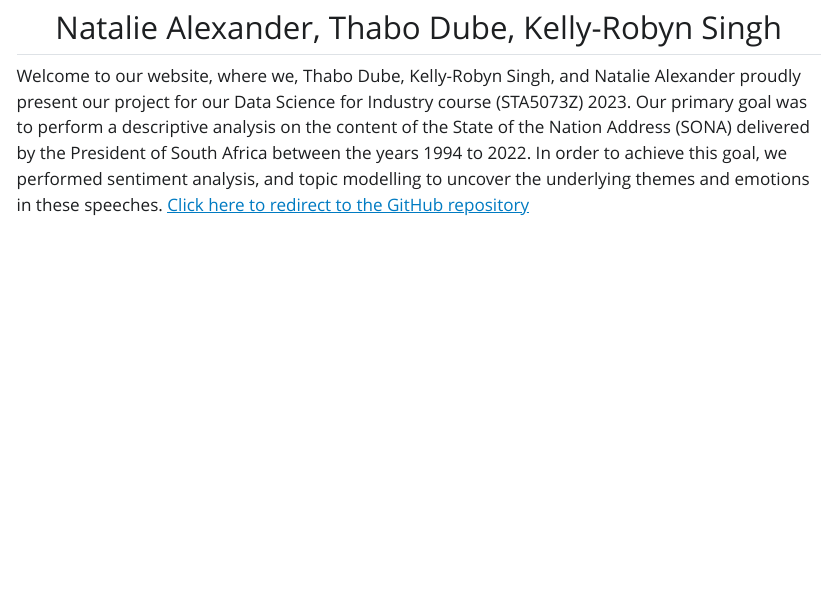
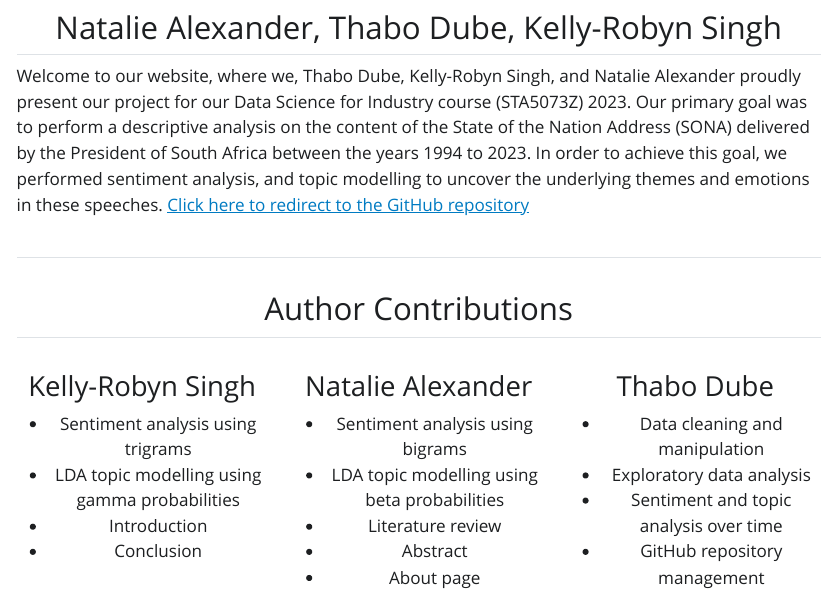
Before and after one commit to thabo562/STA5073Z_Assignment2, a Quarto document (about.qmd): the page in a window 1100 px wide, from 220 px down. The pictures show the output file about.html that the author committed with the source, opened offline; Quarto's library style sheets are replaced by a plain one without menus.

Commit message:
author contributions added to about.qmd

```diff
--- a/about.qmd
+++ b/about.qmd
@@ -26,3 +26,30 @@ about:
 </div>
 
 Welcome to our website, where we, Thabo Dube, Kelly-Robyn Singh, and Natalie Alexander proudly present our project for our Data Science for Industry course (STA5073Z) 2023. Our primary goal was to perform a descriptive analysis on the content of the State of the Nation Address (SONA) delivered by the President of South Africa between the years 1994 to 2023. In order to achieve this goal, we performed sentiment analysis, and topic modelling to uncover the underlying themes and emotions in these speeches. [Click here to redirect to the GitHub repository](https://github.com/thabo562/STA5073Z_Assignment2)
+
+##
+<div style="text-align:center">
+
+## Author Contributions
+::: {layout-ncol=3}
+### Kelly-Robyn Singh
++ Sentiment analysis using trigrams
++ LDA topic modelling using gamma probabilities
++ Introduction
++ Conclusion
+
+### Natalie Alexander
++ Sentiment analysis using bigrams
++ LDA topic modelling using beta probabilities
++ Literature review
++ Abstract
++ About page
+
+### Thabo Dube
++ Data cleaning and manipulation
++ Exploratory data analysis
++ Sentiment and topic analysis over time
++ GitHub repository management
+
+:::
+</div>
```
Also changed, not shown: about.html.
